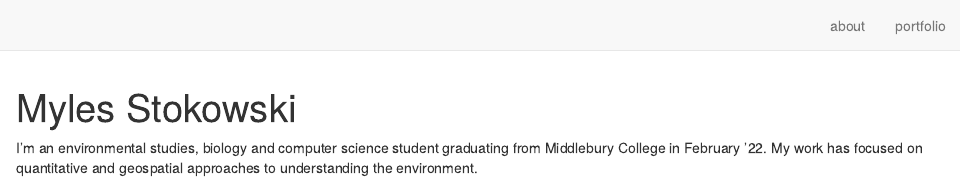
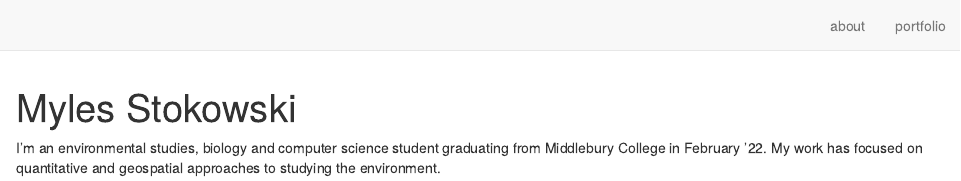
Before and after one commit to mylesstokowski/mylesstokowski.github.io, an R Markdown document (index.Rmd): the page in a window 1100 px wide, from its top. Rendered offline with R 4.5, knitr and Pandoc, with nearby package versions; drawn as R Markdown's standard HTML page in place of the format the file asks for.

Commit message:
Update index.Rmd

```diff
--- a/index.Rmd
+++ b/index.Rmd
@@ -17,4 +17,4 @@ description: |
 site: distill::distill_website
 ---
 
-I'm an environmental studies, biology and computer science student graduating from Middlebury College in February '22. My work has focused on quantitative and geospatial approaches to understanding the environment.
+I'm an environmental studies, biology and computer science student graduating from Middlebury College in February '22. My work has focused on quantitative and geospatial approaches to studying the environment.
```
